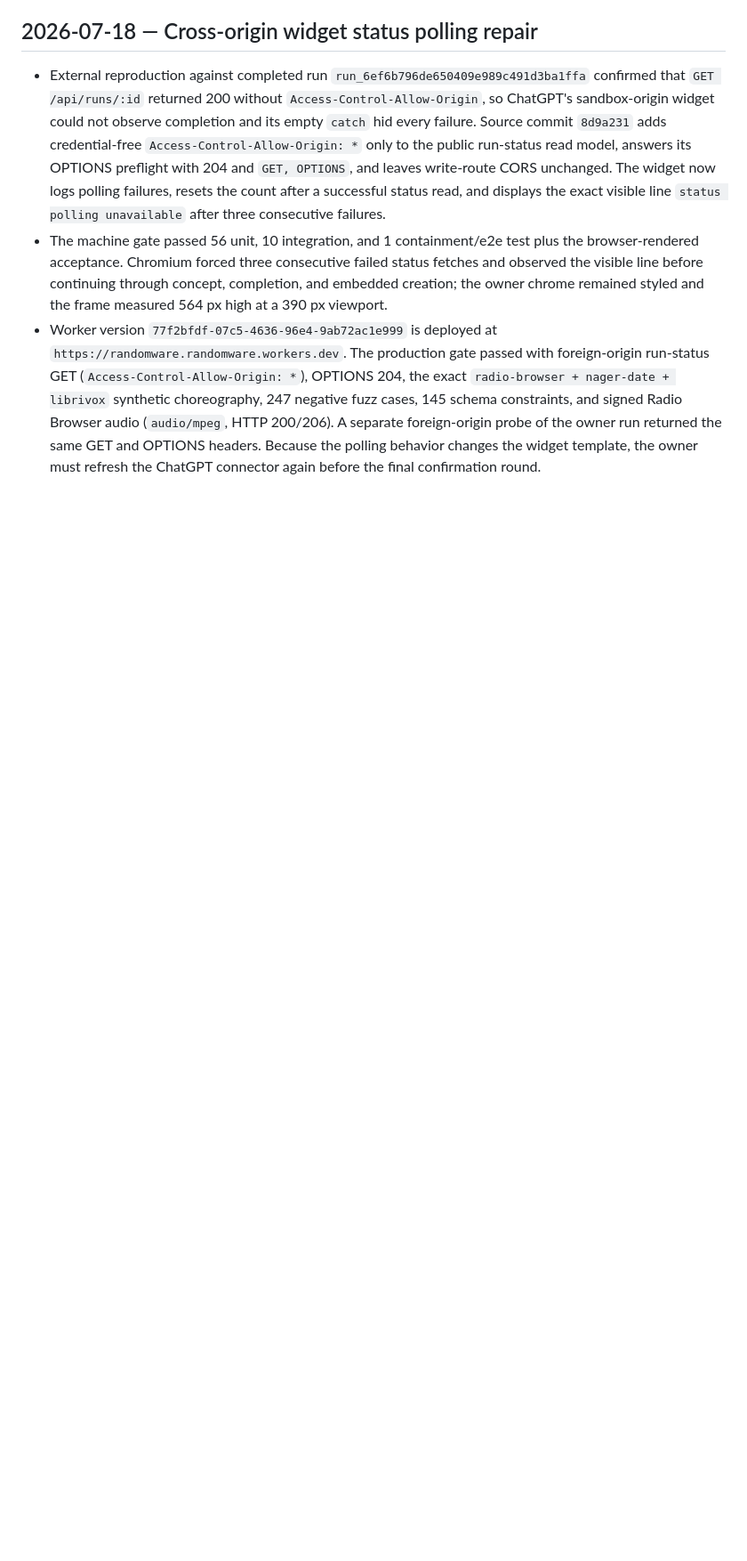
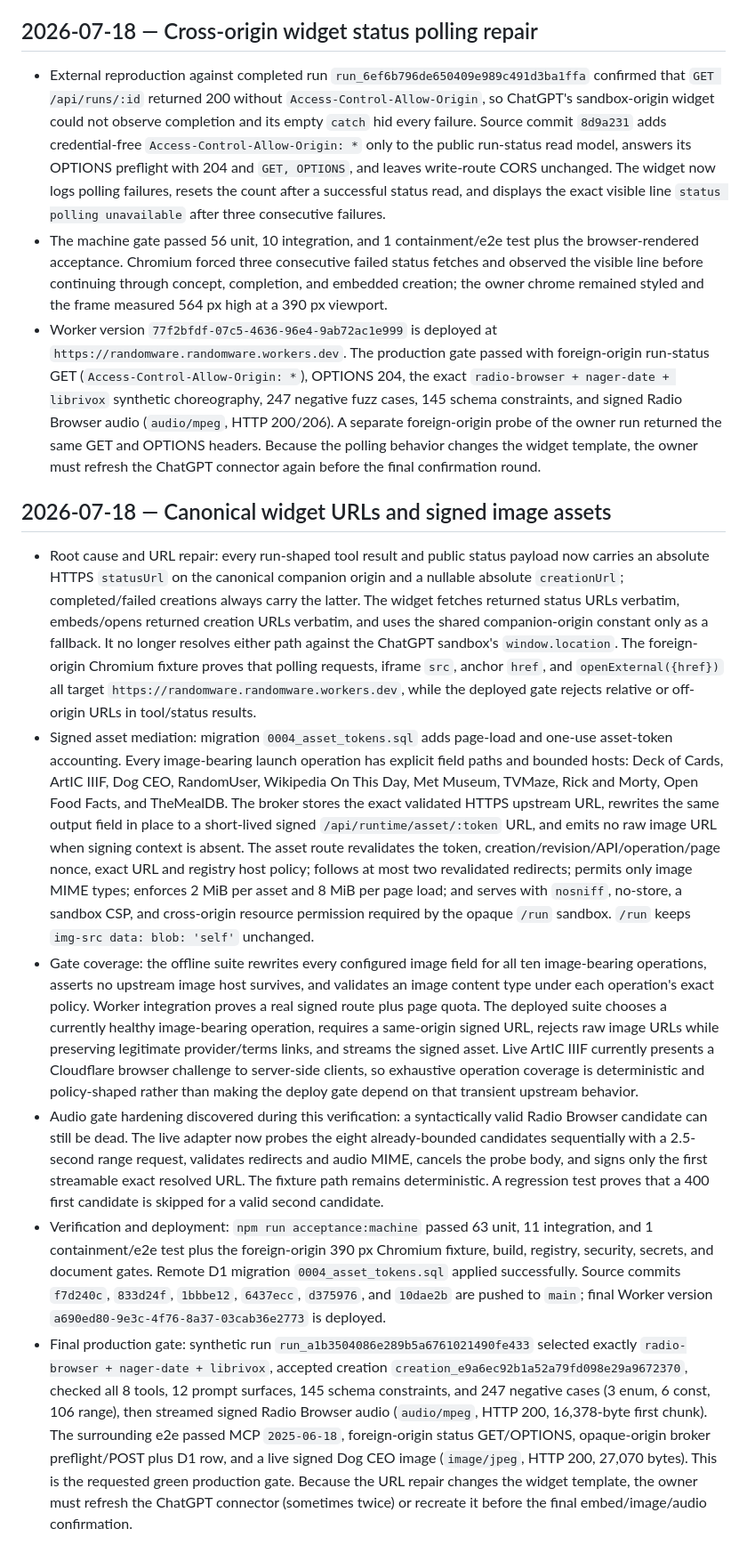
Before and after one commit to yottayoshida/randomware, a Markdown page: docs/BUILD_LOG.md, the part around the change. Shown at 89% size. Drawn GitHub-style; blank space fills up the shorter version.

Commit message:
docs: record canonical URL and asset deployment

```diff
--- a/docs/BUILD_LOG.md
+++ b/docs/BUILD_LOG.md
@@ -137,3 +137,12 @@ Field-by-field drift audit, starting from `ARCHITECTURE.md` §4.2/§4.3:
 - External reproduction against completed run `run_6ef6b796de650409e989c491d3ba1ffa` confirmed that `GET /api/runs/:id` returned 200 without `Access-Control-Allow-Origin`, so ChatGPT's sandbox-origin widget could not observe completion and its empty `catch` hid every failure. Source commit `8d9a231` adds credential-free `Access-Control-Allow-Origin: *` only to the public run-status read model, answers its OPTIONS preflight with 204 and `GET, OPTIONS`, and leaves write-route CORS unchanged. The widget now logs polling failures, resets the count after a successful status read, and displays the exact visible line `status polling unavailable` after three consecutive failures.
 - The machine gate passed 56 unit, 10 integration, and 1 containment/e2e test plus the browser-rendered acceptance. Chromium forced three consecutive failed status fetches and observed the visible line before continuing through concept, completion, and embedded creation; the owner chrome remained styled and the frame measured 564 px high at a 390 px viewport.
 - Worker version `77f2bfdf-07c5-4636-96e4-9ab72ac1e999` is deployed at `https://randomware.randomware.workers.dev`. The production gate passed with foreign-origin run-status GET (`Access-Control-Allow-Origin: *`), OPTIONS 204, the exact `radio-browser + nager-date + librivox` synthetic choreography, 247 negative fuzz cases, 145 schema constraints, and signed Radio Browser audio (`audio/mpeg`, HTTP 200/206). A separate foreign-origin probe of the owner run returned the same GET and OPTIONS headers. Because the polling behavior changes the widget template, the owner must refresh the ChatGPT connector again before the final confirmation round.
+
+## 2026-07-18 — Canonical widget URLs and signed image assets
+
+- Root cause and URL repair: every run-shaped tool result and public status payload now carries an absolute HTTPS `statusUrl` on the canonical companion origin and a nullable absolute `creationUrl`; completed/failed creations always carry the latter. The widget fetches returned status URLs verbatim, embeds/opens returned creation URLs verbatim, and uses the shared companion-origin constant only as a fallback. It no longer resolves either path against the ChatGPT sandbox's `window.location`. The foreign-origin Chromium fixture proves that polling requests, iframe `src`, anchor `href`, and `openExternal({href})` all target `https://randomware.randomware.workers.dev`, while the deployed gate rejects relative or off-origin URLs in tool/status results.
+- Signed asset mediation: migration `0004_asset_tokens.sql` adds page-load and one-use asset-token accounting. Every image-bearing launch operation has explicit field paths and bounded hosts: Deck of Cards, ArtIC IIIF, Dog CEO, RandomUser, Wikipedia On This Day, Met Museum, TVMaze, Rick and Morty, Open Food Facts, and TheMealDB. The broker stores the exact validated HTTPS upstream URL, rewrites the same output field in place to a short-lived signed `/api/runtime/asset/:token` URL, and emits no raw image URL when signing context is absent. The asset route revalidates the token, creation/revision/API/operation/page nonce, exact URL and registry host policy; follows at most two revalidated redirects; permits only image MIME types; enforces 2 MiB per asset and 8 MiB per page load; and serves with `nosniff`, no-store, a sandbox CSP, and cross-origin resource permission required by the opaque `/run` sandbox. `/run` keeps `img-src data: blob: 'self'` unchanged.
+- Gate coverage: the offline suite rewrites every configured image field for all ten image-bearing operations, asserts no upstream image host survives, and validates an image content type under each operation's exact policy. Worker integration proves a real signed route plus page quota. The deployed suite chooses a currently healthy image-bearing operation, requires a same-origin signed URL, rejects raw image URLs while preserving legitimate provider/terms links, and streams the signed asset. Live ArtIC IIIF currently presents a Cloudflare browser challenge to server-side clients, so exhaustive operation coverage is deterministic and policy-shaped rather than making the deploy gate depend on that transient upstream behavior.
+- Audio gate hardening discovered during this verification: a syntactically valid Radio Browser candidate can still be dead. The live adapter now probes the eight already-bounded candidates sequentially with a 2.5-second range request, validates redirects and audio MIME, cancels the probe body, and signs only the first streamable exact resolved URL. The fixture path remains deterministic. A regression test proves that a 400 first candidate is skipped for a valid second candidate.
+- Verification and deployment: `npm run acceptance:machine` passed 63 unit, 11 integration, and 1 containment/e2e test plus the foreign-origin 390 px Chromium fixture, build, registry, security, secrets, and document gates. Remote D1 migration `0004_asset_tokens.sql` applied successfully. Source commits `f7d240c`, `833d24f`, `1bbbe12`, `6437ecc`, `d375976`, and `10dae2b` are pushed to `main`; final Worker version `a690ed80-9e3c-4f76-8a37-03cab36e2773` is deployed.
+- Final production gate: synthetic run `run_a1b3504086e289b5a6761021490fe433` selected exactly `radio-browser + nager-date + librivox`, accepted creation `creation_e9a6ec92b1a52a79fd098e29a9672370`, checked all 8 tools, 12 prompt surfaces, 145 schema constraints, and 247 negative cases (3 enum, 6 const, 106 range), then streamed signed Radio Browser audio (`audio/mpeg`, HTTP 200, 16,378-byte first chunk). The surrounding e2e passed MCP `2025-06-18`, foreign-origin status GET/OPTIONS, opaque-origin broker preflight/POST plus D1 row, and a live signed Dog CEO image (`image/jpeg`, HTTP 200, 27,070 bytes). This is the requested green production gate. Because the URL repair changes the widget template, the owner must refresh the ChatGPT connector (sometimes twice) or recreate it before the final embed/image/audio confirmation.
```
